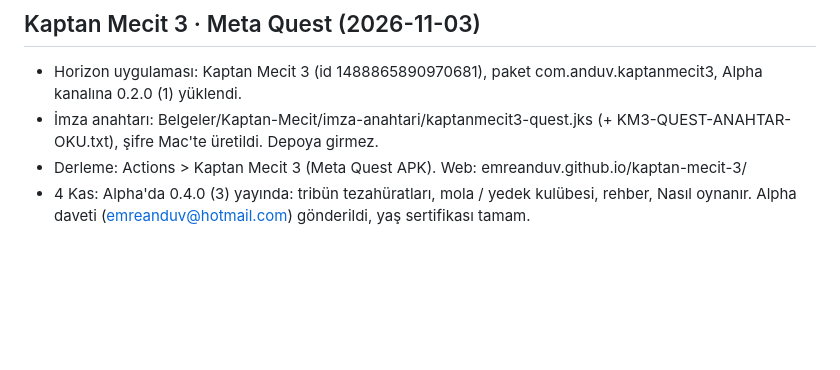
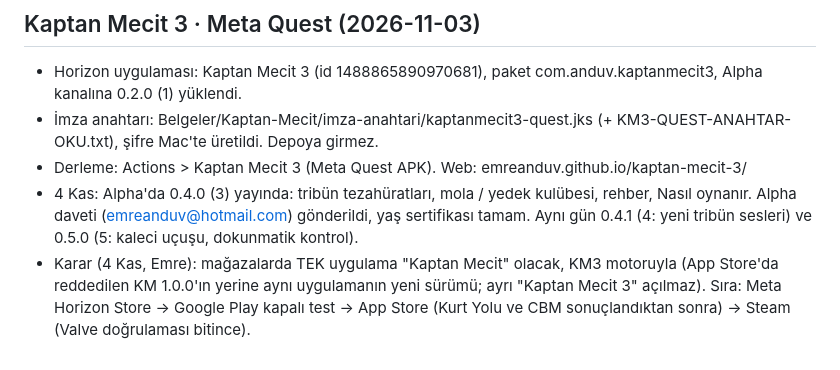
Before and after one commit to emreanduv/kaptan-mecit, a Markdown page: YAYIN-DURUMU.md, the part around the change. Rendered like a GitHub page; blank space fills up the shorter version.

Commit message:
YAYIN-DURUMU: KM3 0.5.0, mağaza kararı (tek uygulama Kaptan Mecit)
Co-Authored-By: Claude Opus 5.5 <noreply@anthropic.com>
Claude-Session: https://claude.ai/code/session_018hBDPtCdANsU8gj8iKzfY6

```diff
--- a/YAYIN-DURUMU.md
+++ b/YAYIN-DURUMU.md
@@ -97,4 +97,5 @@
 - Horizon uygulaması: Kaptan Mecit 3 (id 1488865890970681), paket com.anduv.kaptanmecit3, Alpha kanalına 0.2.0 (1) yüklendi.
 - İmza anahtarı: Belgeler/Kaptan-Mecit/imza-anahtari/kaptanmecit3-quest.jks (+ KM3-QUEST-ANAHTAR-OKU.txt), şifre Mac'te üretildi. Depoya girmez.
 - Derleme: Actions > Kaptan Mecit 3 (Meta Quest APK). Web: emreanduv.github.io/kaptan-mecit-3/
-- 4 Kas: Alpha'da 0.4.0 (3) yayında: tribün tezahüratları, mola / yedek kulübesi, rehber, Nasıl oynanır. Alpha daveti (emreanduv@hotmail.com) gönderildi, yaş sertifikası tamam.
+- 4 Kas: Alpha'da 0.4.0 (3) yayında: tribün tezahüratları, mola / yedek kulübesi, rehber, Nasıl oynanır. Alpha daveti (emreanduv@hotmail.com) gönderildi, yaş sertifikası tamam. Aynı gün 0.4.1 (4: yeni tribün sesleri) ve 0.5.0 (5: kaleci uçuşu, dokunmatik kontrol).
+- Karar (4 Kas, Emre): mağazalarda TEK uygulama "Kaptan Mecit" olacak, KM3 motoruyla (App Store'da reddedilen KM 1.0.0'ın yerine aynı uygulamanın yeni sürümü; ayrı "Kaptan Mecit 3" açılmaz). Sıra: Meta Horizon Store → Google Play kapalı test → App Store (Kurt Yolu ve CBM sonuçlandıktan sonra) → Steam (Valve doğrulaması bitince).
```
